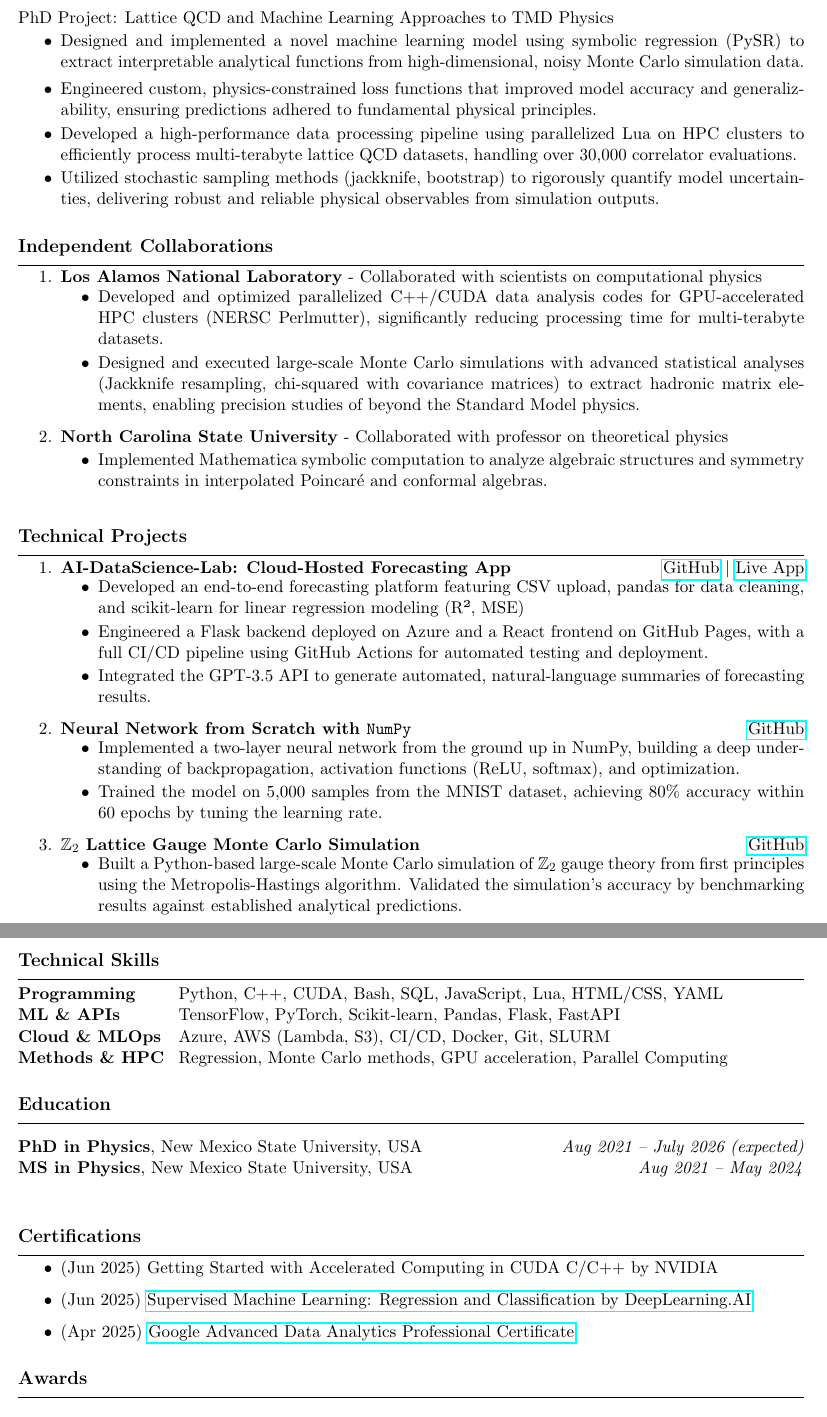
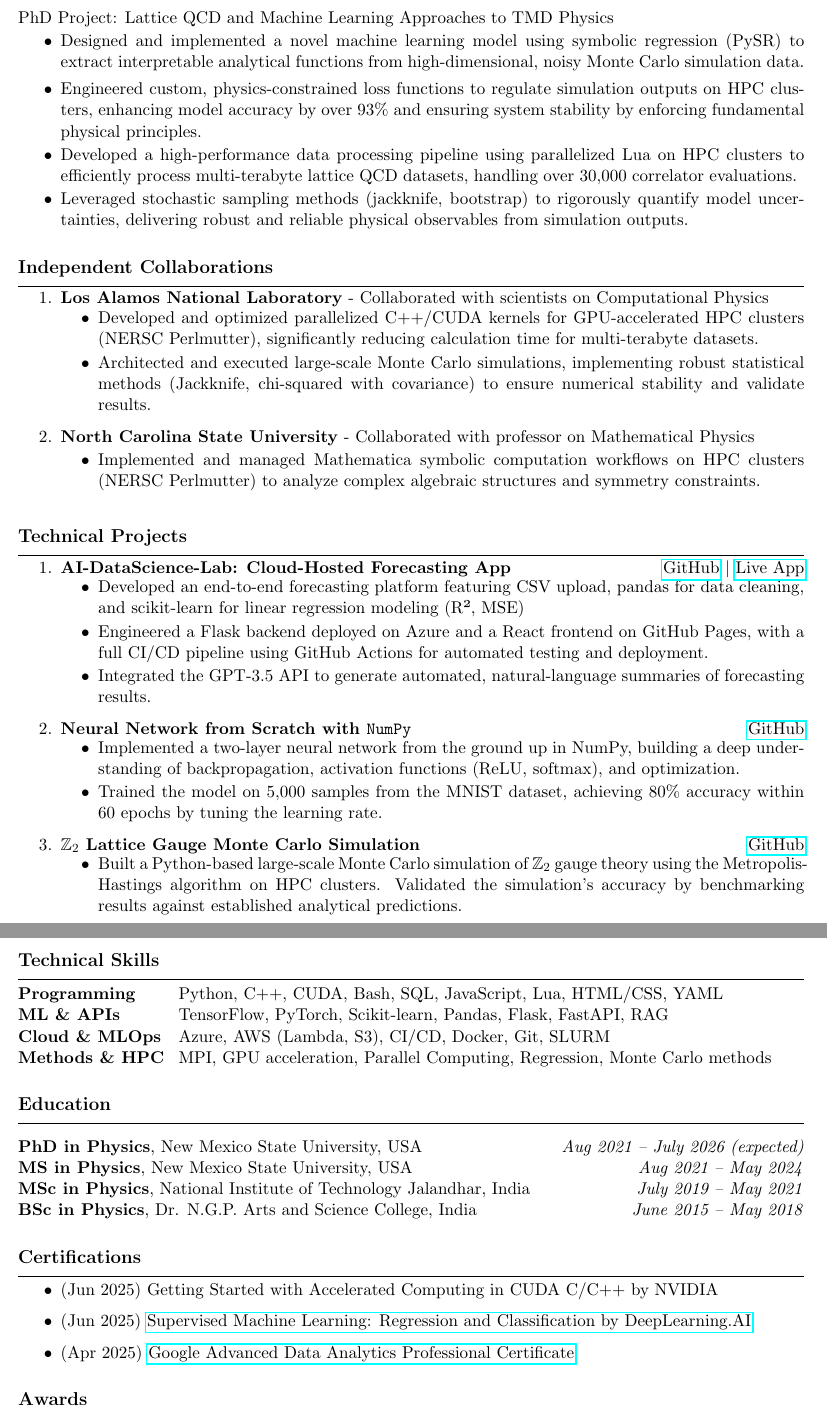
Before and after one commit to Hariprashad-Ravikumar/CV-GitHub-Actions-LaTeX-ci-cd, a LaTeX document (main.tex): two parts of pages 1 and 2 of 2, joined at a grey line, cut so that both start at the same text. Compiled offline with pdfLaTeX.

Commit message:
Updates from Overleaf

```diff
--- a/main.tex
+++ b/main.tex
@@ -45,11 +45,11 @@ PhD Project: Lattice QCD and Machine Learning Approaches to TMD Physics
 \begin{itemize}
     \item Designed and implemented a novel machine learning model using symbolic regression (PySR) to extract interpretable analytical functions from high-dimensional, noisy Monte Carlo simulation data.
     \vspace{-1.5em}
-    \item Engineered custom, physics-constrained loss functions that improved model accuracy and generalizability, ensuring predictions adhered to fundamental physical principles.
+    \item Engineered custom, physics-constrained loss functions to regulate simulation outputs on HPC clusters, enhancing model accuracy by over 93\% and ensuring system stability by enforcing fundamental physical principles.
     \vspace{-0.5em}
     \item Developed a high-performance data processing pipeline using parallelized Lua on HPC clusters to efficiently process multi-terabyte lattice QCD datasets, handling over 30,000 correlator evaluations.
     \vspace{-0.5em}
-    \item Utilized stochastic sampling methods (jackknife, bootstrap) to rigorously quantify model uncertainties, delivering robust and reliable physical observables from simulation outputs.
+    \item Leveraged stochastic sampling methods (jackknife, bootstrap) to rigorously quantify model uncertainties, delivering robust and reliable physical observables from simulation outputs.
 \end{itemize}
 
 
@@ -57,18 +57,18 @@ PhD Project: Lattice QCD and Machine Learning Approaches to TMD Physics
 \hrule
 \vspace{-0.3em}
 \begin{enumerate}
-    \item \textbf{Los Alamos National Laboratory} - Collaborated with scientists on computational physics
+    \item \textbf{Los Alamos National Laboratory} - Collaborated with scientists on Computational Physics
     \vspace{-0.7em}
 \begin{itemize}
-    \item Developed and optimized parallelized C++/CUDA data analysis codes for GPU-accelerated HPC clusters (NERSC Perlmutter), significantly reducing processing time for multi-terabyte datasets.
+    \item Developed and optimized parallelized C++/CUDA kernels for GPU-accelerated HPC clusters (NERSC Perlmutter), significantly reducing calculation time for multi-terabyte datasets.
     \vspace{-0.5em}
-    \item Designed and executed large-scale Monte Carlo simulations with advanced statistical analyses (Jackknife resampling, chi-squared with covariance matrices) to extract hadronic matrix elements, enabling precision studies of beyond the Standard Model physics.
+    \item Architected and executed large-scale Monte Carlo simulations, implementing robust statistical methods (Jackknife, chi-squared with covariance) to ensure numerical stability and validate results.
 \end{itemize}
 
-\item  \textbf{North Carolina State University} - Collaborated with professor on theoretical physics
+\item  \textbf{North Carolina State University} - Collaborated with professor on Mathematical Physics
 \vspace{-0.5em}
 \begin{itemize}
-    \item Implemented Mathematica symbolic computation to analyze algebraic structures and symmetry constraints in interpolated Poincaré and conformal algebras.
+    \item Implemented and managed Mathematica symbolic computation workflows on HPC clusters (NERSC Perlmutter) to analyze complex algebraic structures and symmetry constraints.
 \end{itemize}
 
 \end{enumerate}
@@ -103,7 +103,7 @@ PhD Project: Lattice QCD and Machine Learning Approaches to TMD Physics
     \hfill \href{https://github.com/Hariprashad-Ravikumar/Z2_LatticeGauge_Monte_Carlo_Simulation}{GitHub} \\
     \vspace{-2em}
     \begin{itemize}
-        \item Built a Python-based large-scale Monte Carlo simulation of $\mathbb{Z}_2$ gauge theory from first principles using the Metropolis-Hastings algorithm. Validated the simulation's accuracy by benchmarking results against established analytical predictions.
+        \item Built a Python-based large-scale Monte Carlo simulation of $\mathbb{Z}_2$ gauge theory using the Metropolis-Hastings algorithm on HPC clusters. Validated the simulation's accuracy by benchmarking results against established analytical predictions.
     \end{itemize}
 \end{enumerate}
 
@@ -114,9 +114,9 @@ PhD Project: Lattice QCD and Machine Learning Approaches to TMD Physics
 \begin{tabbing}
 \hspace{3.5cm} \= \kill
 \textbf{Programming} \> Python, C++, CUDA, Bash, SQL, JavaScript, Lua, HTML/CSS, YAML \\
-\textbf{ML \& APIs} \> TensorFlow, PyTorch, Scikit-learn, Pandas, Flask, FastAPI\\
+\textbf{ML \& APIs} \> TensorFlow, PyTorch, Scikit-learn, Pandas, Flask, FastAPI, RAG\\
 \textbf{Cloud \& MLOps} \> Azure, AWS (Lambda, S3), CI/CD, Docker, Git, SLURM\\
-\textbf{Methods \& HPC} \> Regression, Monte Carlo methods, GPU acceleration, Parallel Computing
+\textbf{Methods \& HPC} \> MPI, GPU acceleration, Parallel Computing, Regression, Monte Carlo methods
 \end{tabbing}
 
 \section*{Education}
@@ -125,8 +125,8 @@ PhD Project: Lattice QCD and Machine Learning Approaches to TMD Physics
 
 \textbf{PhD in Physics}, New Mexico State University, USA \hfill \textit{Aug 2021 – July 2026 (expected)} \\
 \textbf{MS in Physics}, New Mexico State University, USA \hfill \textit{Aug 2021 – May 2024} \\
-%\textbf{MSc in Physics}, National Institute of Technology Jalandhar, India \hfill \textit{July 2019 – May 2021} \\
-%\textbf{BSc in Physics}, Dr. N.G.P. Arts and Science College, India \hfill \textit{June 2015 – May 2018}
+\textbf{MSc in Physics}, National Institute of Technology Jalandhar, India \hfill \textit{July 2019 – May 2021} \\
+\textbf{BSc in Physics}, Dr. N.G.P. Arts and Science College, India \hfill \textit{June 2015 – May 2018}
 
 
 % Certification
```
Also changed, not shown: main.tex (2 more changed lines).
